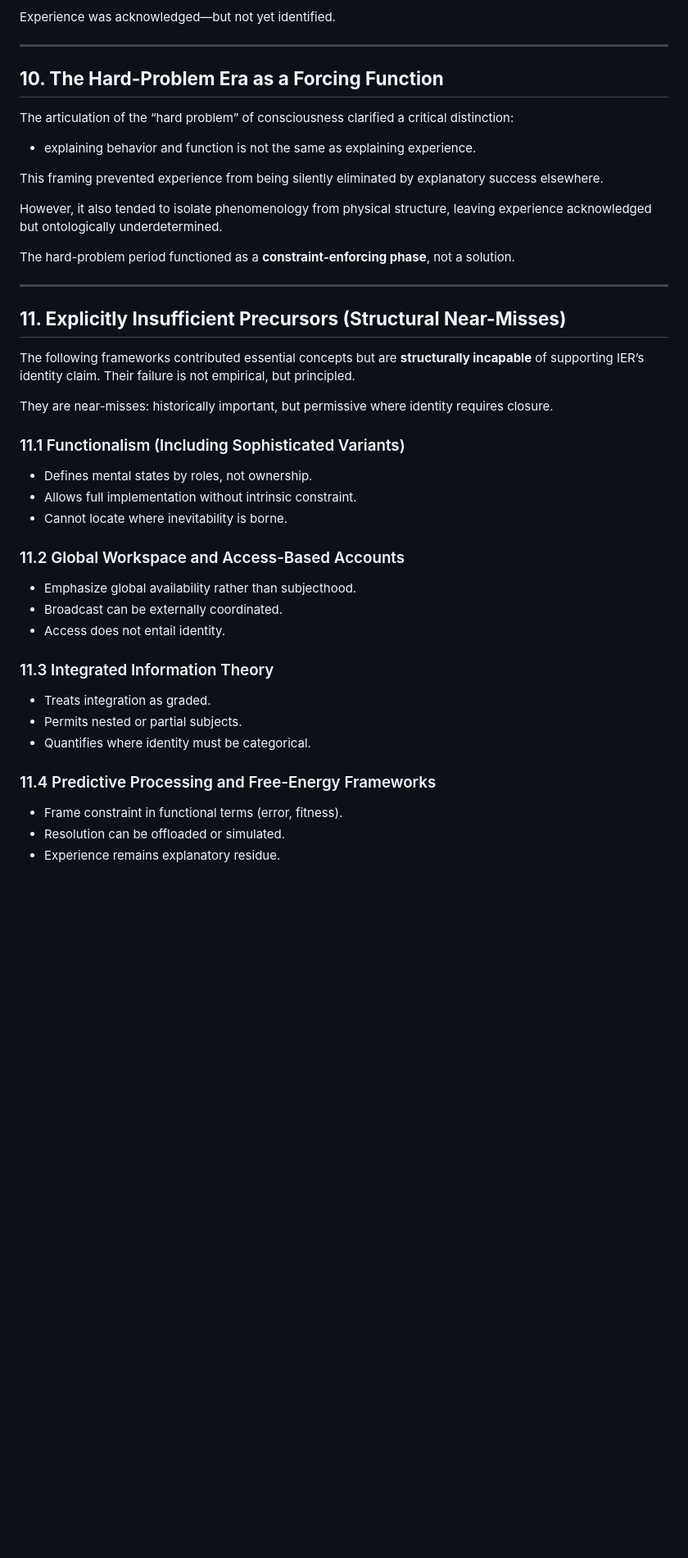
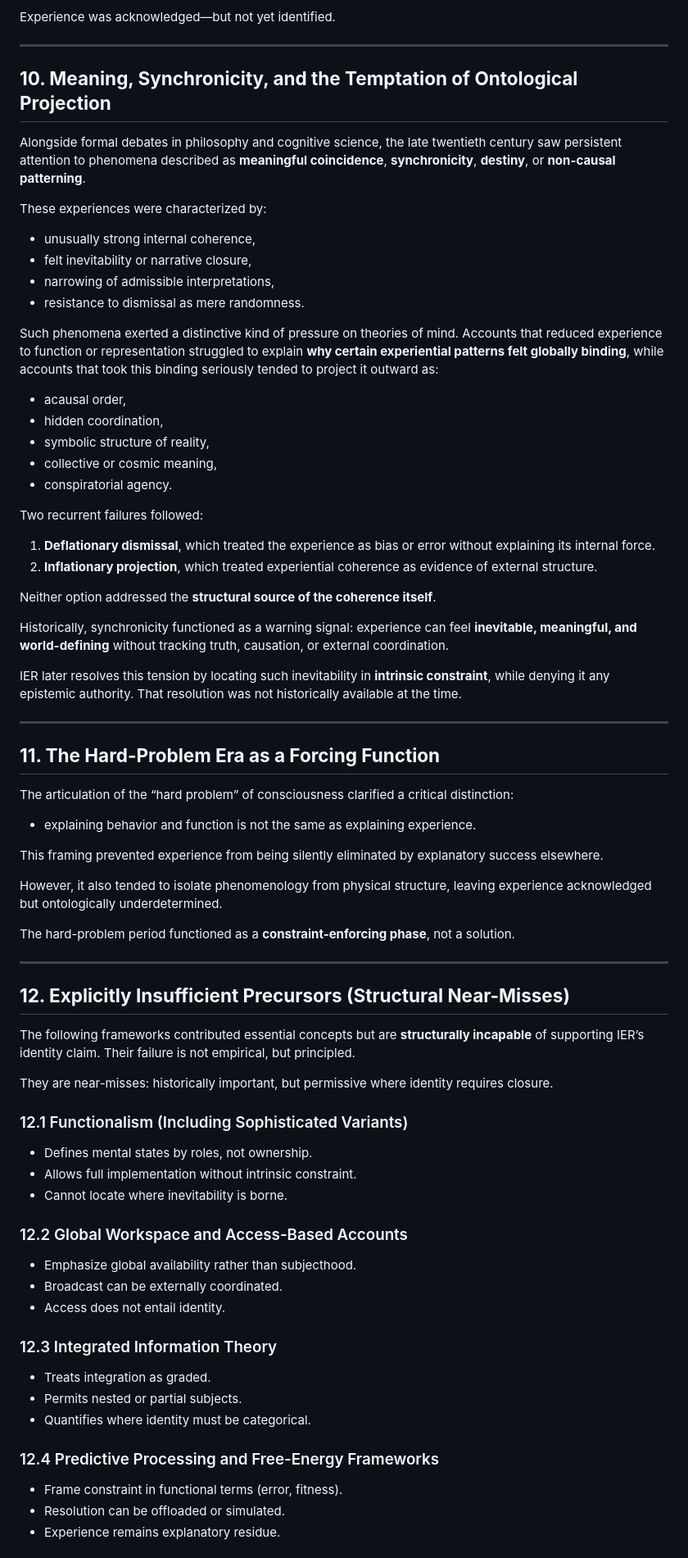
Before and after one commit to mlehotay/ier, a Markdown page: IER/IER-history.md, the part around one of its changes. Shown at 82% size. Drawn GitHub-style; blank space fills up the shorter version.

Commit message:
add IER-synchronicity

```diff
--- a/IER/IER-history.md
+++ b/IER/IER-history.md
@@ -166,7 +166,39 @@ Experience was acknowledged—but not yet identified.
 
 ---
 
-## **10. The Hard-Problem Era as a Forcing Function**
+## **10. Meaning, Synchronicity, and the Temptation of Ontological Projection**
+
+Alongside formal debates in philosophy and cognitive science, the late twentieth century saw persistent attention to phenomena described as **meaningful coincidence**, **synchronicity**, **destiny**, or **non-causal patterning**.
+
+These experiences were characterized by:
+
+* unusually strong internal coherence,
+* felt inevitability or narrative closure,
+* narrowing of admissible interpretations,
+* resistance to dismissal as mere randomness.
+
+Such phenomena exerted a distinctive kind of pressure on theories of mind. Accounts that reduced experience to function or representation struggled to explain **why certain experiential patterns felt globally binding**, while accounts that took this binding seriously tended to project it outward as:
+
+* acausal order,
+* hidden coordination,
+* symbolic structure of reality,
+* collective or cosmic meaning,
+* conspiratorial agency.
+
+Two recurrent failures followed:
+
+1. **Deflationary dismissal**, which treated the experience as bias or error without explaining its internal force.
+2. **Inflationary projection**, which treated experiential coherence as evidence of external structure.
+
+Neither option addressed the **structural source of the coherence itself**.
+
+Historically, synchronicity functioned as a warning signal: experience can feel **inevitable, meaningful, and world-defining** without tracking truth, causation, or external coordination.
+
+IER later resolves this tension by locating such inevitability in **intrinsic constraint**, while denying it any epistemic authority. That resolution was not historically available at the time.
+
+---
+
+## **11. The Hard-Problem Era as a Forcing Function**
 
 The articulation of the “hard problem” of consciousness clarified a critical distinction:
 
@@ -180,31 +212,31 @@ The hard-problem period functioned as a **constraint-enforcing phase**, not a so
 
 ---
 
-## **11. Explicitly Insufficient Precursors (Structural Near-Misses)**
+## **12. Explicitly Insufficient Precursors (Structural Near-Misses)**
 
 The following frameworks contributed essential concepts but are **structurally incapable** of supporting IER’s identity claim. Their failure is not empirical, but principled.
 
 They are near-misses: historically important, but permissive where identity requires closure.
 
-### 11.1 Functionalism (Including Sophisticated Variants)
+### 12.1 Functionalism (Including Sophisticated Variants)
 
 * Defines mental states by roles, not ownership.
 * Allows full implementation without intrinsic constraint.
 * Cannot locate where inevitability is borne.
 
-### 11.2 Global Workspace and Access-Based Accounts
+### 12.2 Global Workspace and Access-Based Accounts
 
 * Emphasize global availability rather than subjecthood.
 * Broadcast can be externally coordinated.
 * Access does not entail identity.
 
-### 11.3 Integrated Information Theory
+### 12.3 Integrated Information Theory
 
 * Treats integration as graded.
 * Permits nested or partial subjects.
 * Quantifies where identity must be categorical.
 
-### 11.4 Predictive Processing and Free-Energy Frameworks
+### 12.4 Predictive Processing and Free-Energy Frameworks
 
 * Frame constraint in functional terms (error, fitness).
 * Resolution can be offloaded or simulated.
```
Also changed, not shown: other parts of IER/IER-history.md (+80 -15 lines), IER/IER-synchronicity.md (added, +222 -0 lines).
